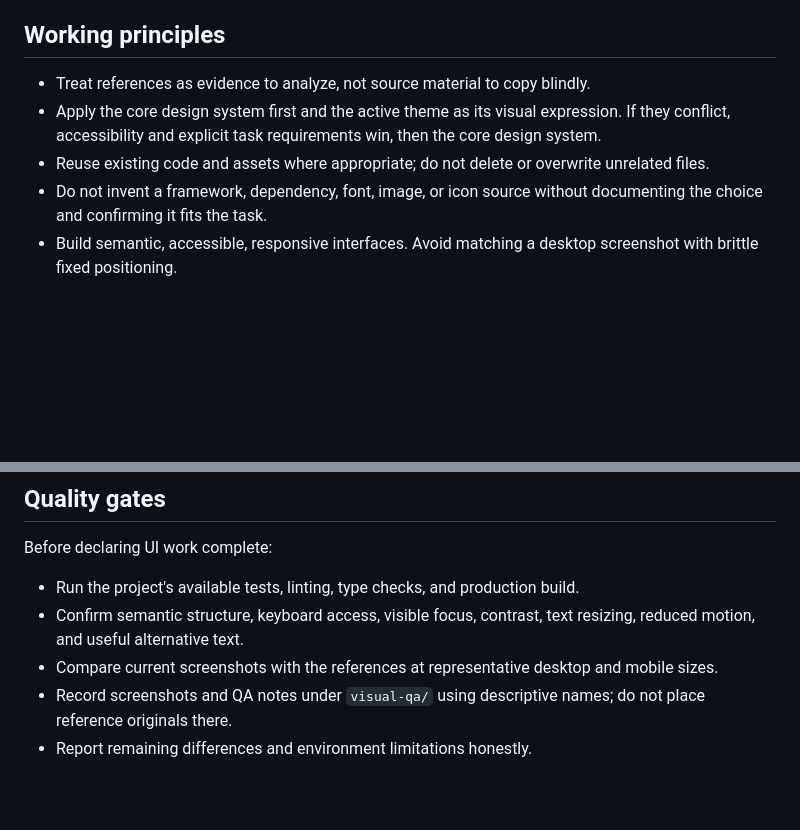
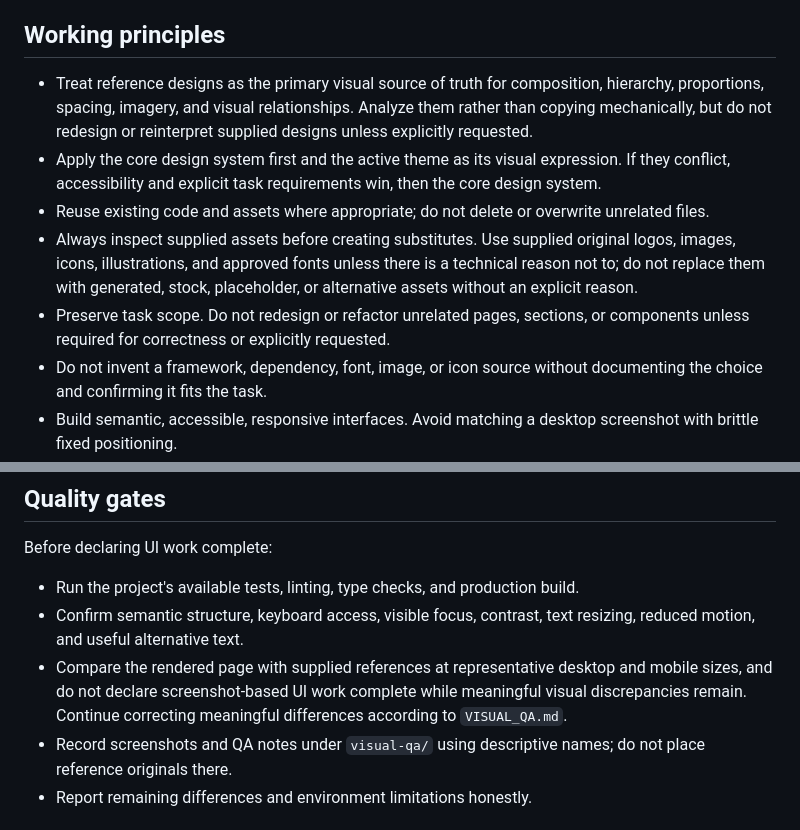
Before and after one commit to xningweb/my_website, a Markdown page: AGENTS.md, 2 parts joined by grey strips. Drawn GitHub-style; blank space fills up the shorter version.

Commit message:
Strengthen reference fidelity instructions

```diff
--- a/AGENTS.md
+++ b/AGENTS.md
@@ -16,9 +16,11 @@ Before any screenshot-based UI implementation, reading the design system, active
 
 ## Working principles
 
-- Treat references as evidence to analyze, not source material to copy blindly.
+- Treat reference designs as the primary visual source of truth for composition, hierarchy, proportions, spacing, imagery, and visual relationships. Analyze them rather than copying mechanically, but do not redesign or reinterpret supplied designs unless explicitly requested.
 - Apply the core design system first and the active theme as its visual expression. If they conflict, accessibility and explicit task requirements win, then the core design system.
 - Reuse existing code and assets where appropriate; do not delete or overwrite unrelated files.
+- Always inspect supplied assets before creating substitutes. Use supplied original logos, images, icons, illustrations, and approved fonts unless there is a technical reason not to; do not replace them with generated, stock, placeholder, or alternative assets without an explicit reason.
+- Preserve task scope. Do not redesign or refactor unrelated pages, sections, or components unless required for correctness or explicitly requested.
 - Do not invent a framework, dependency, font, image, or icon source without documenting the choice and confirming it fits the task.
 - Build semantic, accessible, responsive interfaces. Avoid matching a desktop screenshot with brittle fixed positioning.
 - Prefer reusable tokens and components over one-off values and duplicated patterns.
@@ -35,7 +37,7 @@ Before declaring UI work complete:
 
 - Run the project's available tests, linting, type checks, and production build.
 - Confirm semantic structure, keyboard access, visible focus, contrast, text resizing, reduced motion, and useful alternative text.
-- Compare current screenshots with the references at representative desktop and mobile sizes.
+- Compare the rendered page with supplied references at representative desktop and mobile sizes, and do not declare screenshot-based UI work complete while meaningful visual discrepancies remain. Continue correcting meaningful differences according to `VISUAL_QA.md`.
 - Record screenshots and QA notes under `visual-qa/` using descriptive names; do not place reference originals there.
 - Report remaining differences and environment limitations honestly.
 
```
